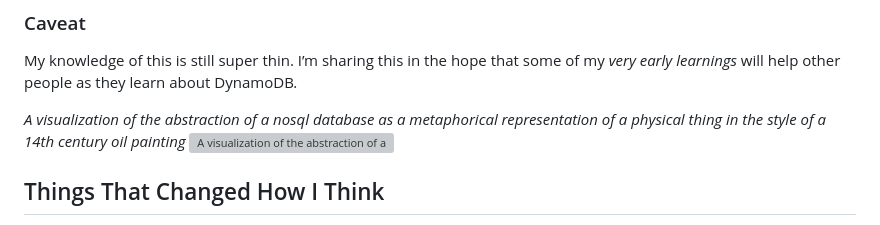
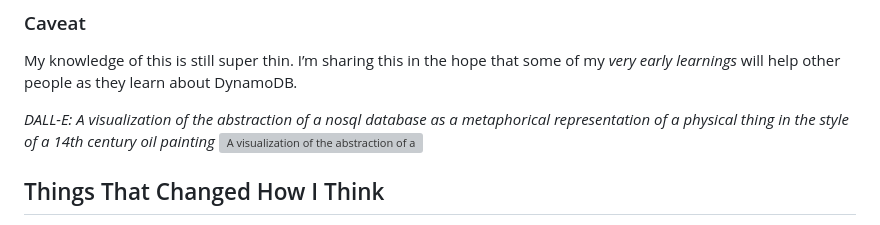
Before and after one commit to Stuwert/blog, a Markdown page: src/posts/learning-dynamo.md, the part around the change. Drawn GitHub-style; grey boxes are pictures that could not be loaded.

Commit message:
Add DALL-E prefix

```diff
--- a/src/posts/learning-dynamo.md
+++ b/src/posts/learning-dynamo.md
@@ -22,7 +22,7 @@ It wasn’t until I started reading [_The DynamoDB Book_](https://dynamodbbook.c
 
 My knowledge of this is still super thin. I’m sharing this in the hope that some of my _very early learnings_ will help other people as they learn about DynamoDB.
 
-_A visualization of the abstraction of a nosql database as a metaphorical representation of a physical thing in the style of a 14th century oil painting_
+_DALL-E: A visualization of the abstraction of a nosql database as a metaphorical representation of a physical thing in the style of a 14th century oil painting_
 ![A visualization of the abstraction of a nosql database as a metaphorical representation of a physical thing in the style of a 14th century oil painting](/images/DALL-E-Dynamo-As-14th-century.png)
 
 ## Things That Changed How I Think
```
